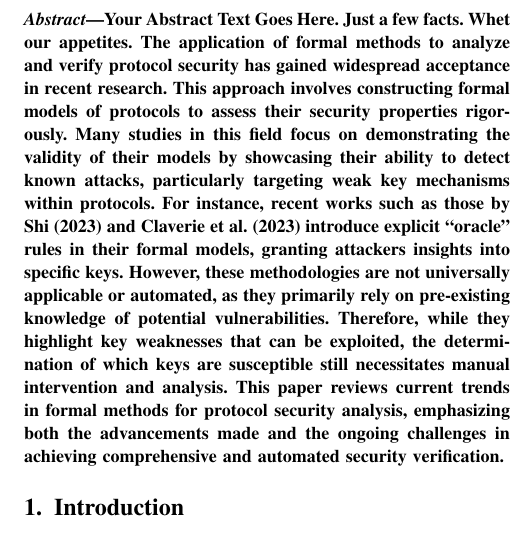
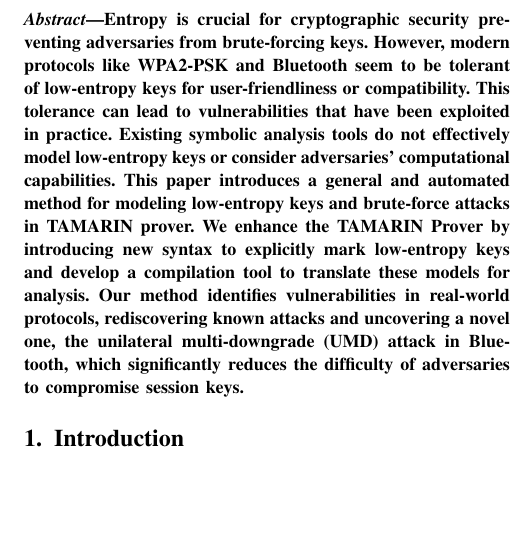
Before and after one commit to OccDeser/ble_nattack_2024_1, a LaTeX paper (main.tex): part of one column of page 1 of 14, cut at the place of the change, the shorter picture padded with empty space. Compiled offline with pdfLaTeX.

Commit message:
update abstract

```diff
--- a/main.tex
+++ b/main.tex
@@ -471,8 +471,13 @@
 % As a general rule, do not put math, special symbols or citations
 % in the abstract
 \begin{abstract}
-    Your Abstract Text Goes Here.  Just a few facts.
-    Whet our appetites.  The application of formal methods to analyze and verify protocol security has gained widespread acceptance in recent research. This approach involves constructing formal models of protocols to assess their security properties rigorously. Many studies in this field focus on demonstrating the validity of their models by showcasing their ability to detect known attacks, particularly targeting weak key mechanisms within protocols. For instance, recent works such as those by Shi (2023) and Claverie et al. (2023) introduce explicit ``oracle'' rules in their formal models, granting attackers insights into specific keys. However, these methodologies are not universally applicable or automated, as they primarily rely on pre-existing knowledge of potential vulnerabilities. Therefore, while they highlight key weaknesses that can be exploited, the determination of which keys are susceptible still necessitates manual intervention and analysis. This paper reviews current trends in formal methods for protocol security analysis, emphasizing both the advancements made and the ongoing challenges in achieving comprehensive and automated security verification.
+Entropy is crucial for cryptographic security preventing adversaries from brute-forcing keys.
+However, modern protocols like WPA2-PSK and Bluetooth seem to be tolerant of low-entropy keys for user-friendliness or compatibility.
+This tolerance can lead to vulnerabilities that have been exploited in practice.
+Existing symbolic analysis tools do not effectively model low-entropy keys or consider adversaries' computational capabilities.
+This paper introduces a general and automated method for modeling low-entropy keys and brute-force attacks in TAMARIN prover.
+We enhance the TAMARIN Prover by introducing new syntax to explicitly mark low-entropy keys and develop a compilation tool to translate these models for analysis.
+Our method identifies vulnerabilities in real-world protocols, rediscovering known attacks and uncovering a novel one, the unilateral multi-downgrade (UMD) attack in Bluetooth, which significantly reduces the difficulty of adversaries to compromise session keys.
 \end{abstract}
 
 % no keywords
```
